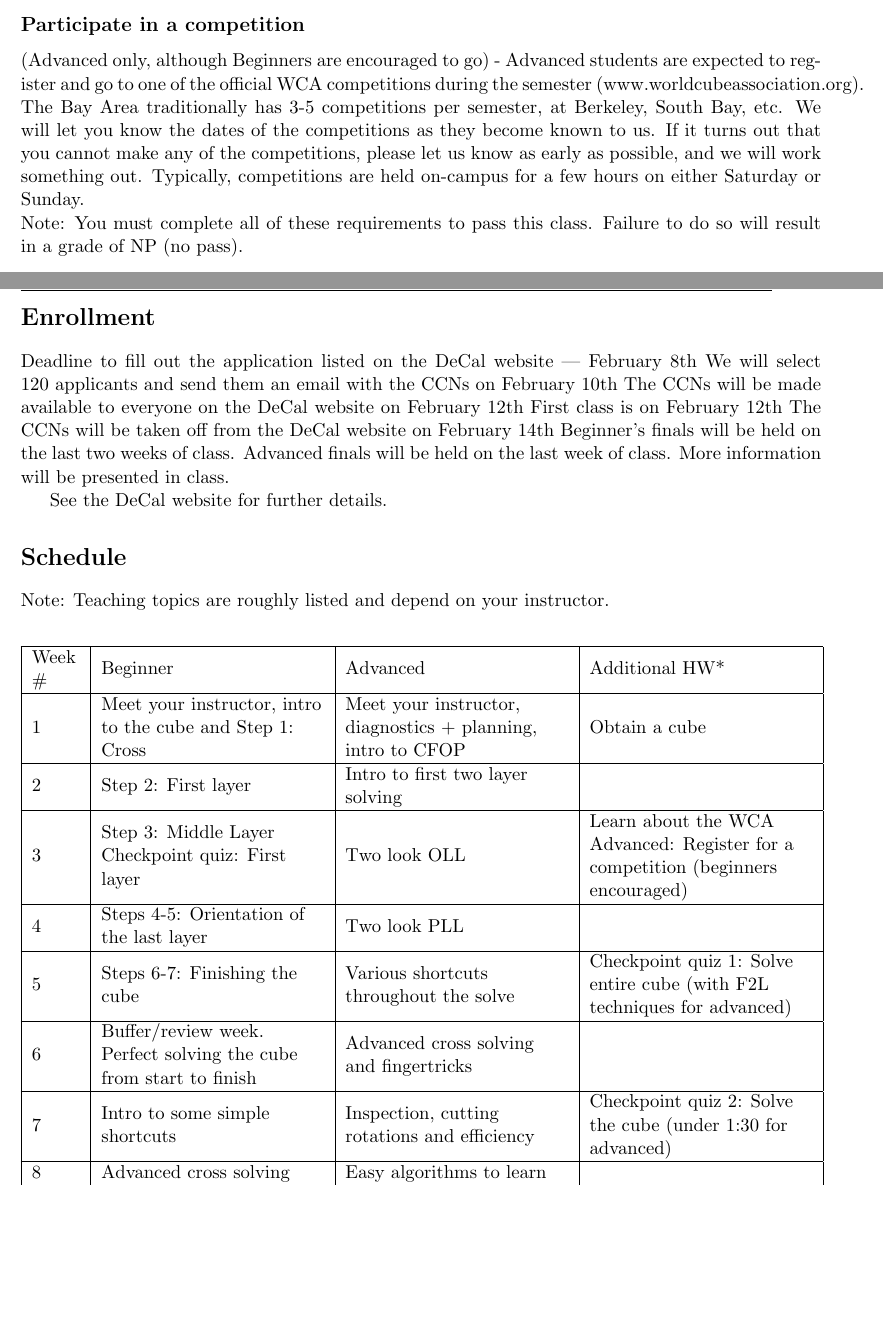
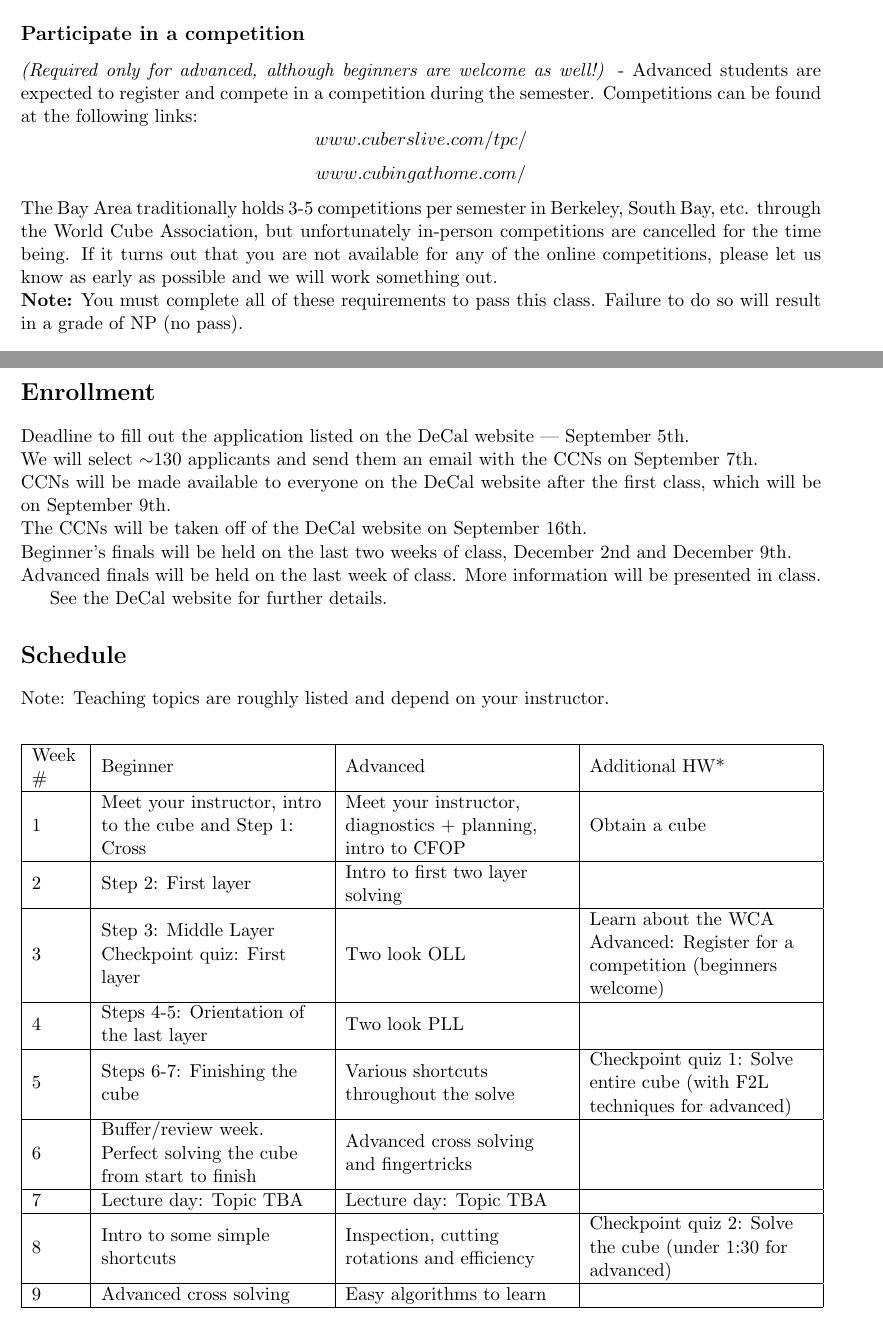
Before and after one commit to cubeclubatberkeley/decal_syllabus, a LaTeX document (syllabus.tex): two parts of pages 3 and 4 of 5, joined at a grey line, cut so that both start at the same text, the shorter picture padded with empty space. Compiled offline with pdfLaTeX.

Commit message:
fall 2020 syllabus update

```diff
--- a/syllabus.tex
+++ b/syllabus.tex
@@ -77,8 +80,11 @@ The writing assignment must include mathematical and historical facts about the
 
 
 \subsection*{Participate in a competition}
-(Advanced only, although Beginners are encouraged to go) - Advanced students are expected to register and go to one of the official WCA competitions during the semester (www.worldcubeassociation.org). The Bay Area traditionally has 3-5 competitions per semester, at Berkeley, South Bay, etc. We will let you know the dates of the competitions as they become known to us. If it turns out that you cannot make any of the competitions, please let us know as early as possible, and we will work something out. Typically, competitions are held on-campus for a few hours on either Saturday or Sunday.\\
-Note: You must complete all of these requirements to pass this class. Failure to do so will result in a grade of NP (no pass).
+\textit{(Required only for advanced, although beginners are welcome as well!)} - Advanced students are expected to register and compete in a competition during the semester. Competitions can be found at the following links:
+\[www.cuberslive.com/tpc/\]
+\[www.cubingathome.com/\]
+The Bay Area traditionally holds 3-5 competitions per semester in Berkeley, South Bay, etc. through the World Cube Association, but unfortunately in-person competitions are cancelled for the time being. If it turns out that you are not available for any of the online competitions, please let us know as early as possible and we will work something out.\\
+\textbf{Note:} You must complete all of these requirements to pass this class. Failure to do so will result in a grade of NP (no pass).
 
 
 \section*{Grading}
@@ -111,12 +117,12 @@ Tardiness - you should show up by 10 minutes after the hour (Berkeley time).\\
 DSP Accomodations - come talk to us or send the instructors an email
 
 \section*{Enrollment}
-Deadline to fill out the application listed on the DeCal website — February 8th
-We will select ~120 applicants and send them an email with the CCNs on February 10th
-The CCNs will be made available to everyone on the DeCal website on February 12th
-First class is on February 12th
-The CCNs will be taken off from the DeCal website on February 14th
-Beginner’s finals will be held on the last two weeks of class. Advanced finals will be held on the last week of class. More information will be presented in class.
+Deadline to fill out the application listed on the DeCal website — September 5th.\\
+We will select $\sim$130 applicants and send them an email with the CCNs on September 7th.\\
+CCNs will be made available to everyone on the DeCal website after the first class, which will be on September 9th.\\
+The CCNs will be taken off of the DeCal website on September 16th.\\
+Beginner’s finals will be held on the last two weeks of class, December 2nd and December 9th.\\
+Advanced finals will be held on the last week of class. More information will be presented in class.
 
 See the DeCal website for further details.
 
@@ -128,12 +134,11 @@ Note: Teaching topics are roughly listed and depend on your instructor.
 Week \# & Beginner &  Advanced 	& Additional HW* \\ \hline
 1  & Meet your instructor, intro to the cube and Step 1: Cross & Meet your instructor, diagnostics + planning, intro to CFOP & Obtain a cube \\ \hline
 2  & Step 2: First layer & Intro to first two layer solving & \\ \hline
-3  & Step 3: Middle Layer Checkpoint quiz: First layer & Two look OLL & Learn about the WCA Advanced: Register for a competition (beginners encouraged) \\ \hline
+3  & Step 3: Middle Layer Checkpoint quiz: First layer & Two look OLL & Learn about the WCA Advanced: Register for a competition (beginners welcome) \\ \hline
 4  & Steps 4-5: Orientation of the last layer & Two look PLL & \\ \hline
 5  & Steps 6-7: Finishing the cube & Various shortcuts throughout the solve & Checkpoint quiz 1: Solve entire cube (with F2L techniques for advanced) \\ \hline
 6  & Buffer/review week. Perfect solving the cube from start to finish & Advanced cross solving and fingertricks & \\ \hline
-7  & Intro to some simple shortcuts & Inspection, cutting rotations and efficiency & Checkpoint quiz 2: Solve the cube (under 1:30 for advanced) \\ \hline
-8  & Advanced cross solving & Easy algorithms to learn  & \\ \hline
-9 & Intro to four look last layer algorithms & Orientation for future learning: how to improve after the class is over & Do the assigned reading (TBA) \\ \hline
-10 & Finals part 1 &  & \\ \hline
-11 & Finals part 2 &  & \\ \hline
+7 & Lecture day: Topic TBA & Lecture day: Topic TBA & \\ \hline
+8 & Intro to some simple shortcuts & Inspection, cutting rotations and efficiency & Checkpoint quiz 2: Solve the cube (under 1:30 for advanced) \\ \hline
+9 & Advanced cross solving & Easy algorithms to learn  & \\ \hline
+10 & Intro to four look last layer algorithms & Orientation for future learning: how to improve after the class is over & Do the assigned reading (TBA) \\ \hline
```
Also changed, not shown: syllabus.pdf, syllabus.tex (40 more changed lines).
